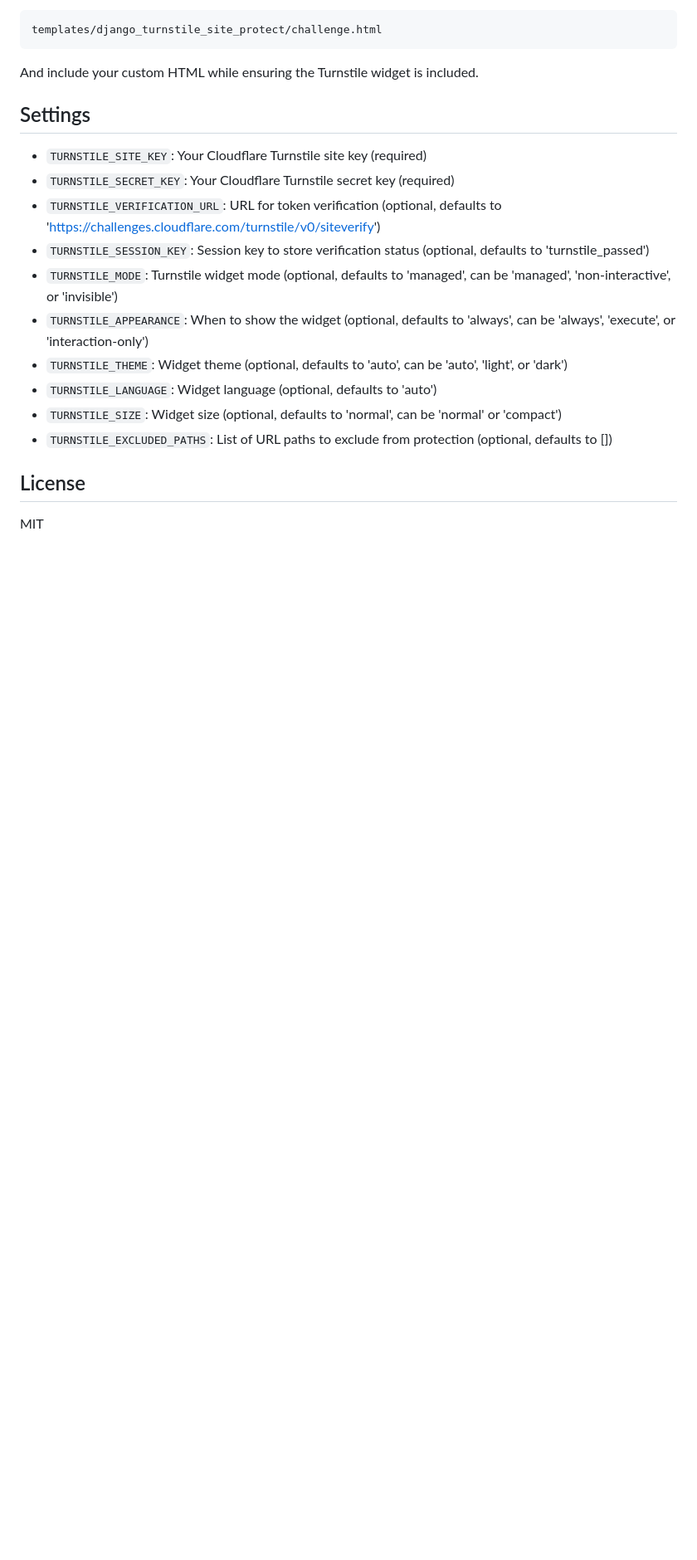
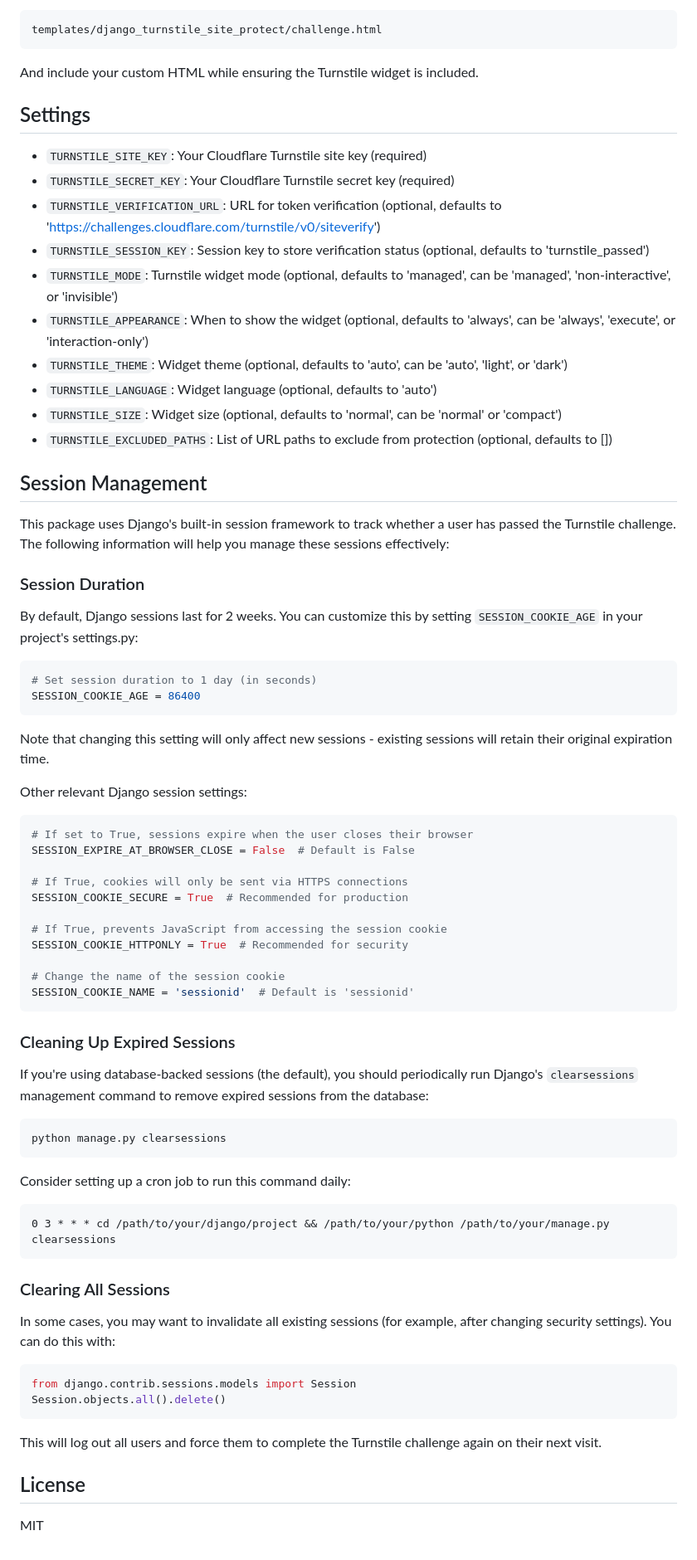
Before and after one commit to bbusenius/django-turnstile-site-protect, a Markdown page: README.md, the part around the change. Shown: that part at 83% size. Rendered like a GitHub page; blank space fills up the shorter version.

Commit message:
Add documentation about Django session management

````diff
--- a/README.md
+++ b/README.md
@@ -94,6 +94,62 @@ And include your custom HTML while ensuring the Turnstile widget is included.
 - `TURNSTILE_SIZE`: Widget size (optional, defaults to 'normal', can be 'normal' or 'compact')
 - `TURNSTILE_EXCLUDED_PATHS`: List of URL paths to exclude from protection (optional, defaults to [])
 
+## Session Management
+
+This package uses Django's built-in session framework to track whether a user has passed the Turnstile challenge. The following information will help you manage these sessions effectively:
+
+### Session Duration
+
+By default, Django sessions last for 2 weeks. You can customize this by setting `SESSION_COOKIE_AGE` in your project's settings.py:
+
+```python
+# Set session duration to 1 day (in seconds)
+SESSION_COOKIE_AGE = 86400
+```
+
+Note that changing this setting will only affect new sessions - existing sessions will retain their original expiration time.
+
+Other relevant Django session settings:
+
+```python
+# If set to True, sessions expire when the user closes their browser
+SESSION_EXPIRE_AT_BROWSER_CLOSE = False  # Default is False
+
+# If True, cookies will only be sent via HTTPS connections
+SESSION_COOKIE_SECURE = True  # Recommended for production
+
+# If True, prevents JavaScript from accessing the session cookie
+SESSION_COOKIE_HTTPONLY = True  # Recommended for security
+
+# Change the name of the session cookie
+SESSION_COOKIE_NAME = 'sessionid'  # Default is 'sessionid'
+```
+
+### Cleaning Up Expired Sessions
+
+If you're using database-backed sessions (the default), you should periodically run Django's `clearsessions` management command to remove expired sessions from the database:
+
+```bash
+python manage.py clearsessions
+```
+
+Consider setting up a cron job to run this command daily:
+
+```
+0 3 * * * cd /path/to/your/django/project && /path/to/your/python /path/to/your/manage.py clearsessions
+```
+
+### Clearing All Sessions
+
+In some cases, you may want to invalidate all existing sessions (for example, after changing security settings). You can do this with:
+
+```python
+from django.contrib.sessions.models import Session
+Session.objects.all().delete()
+```
+
+This will log out all users and force them to complete the Turnstile challenge again on their next visit.
+
 ## License
 
 MIT
````
